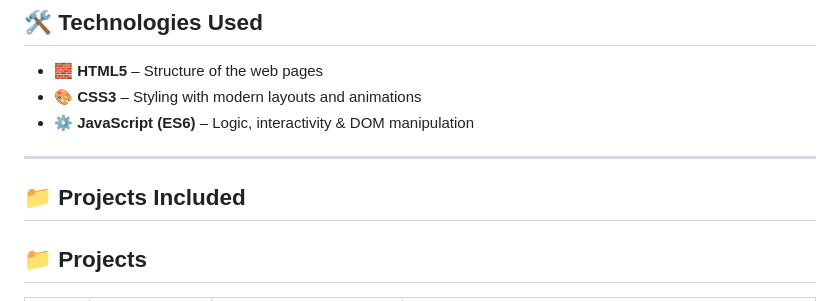
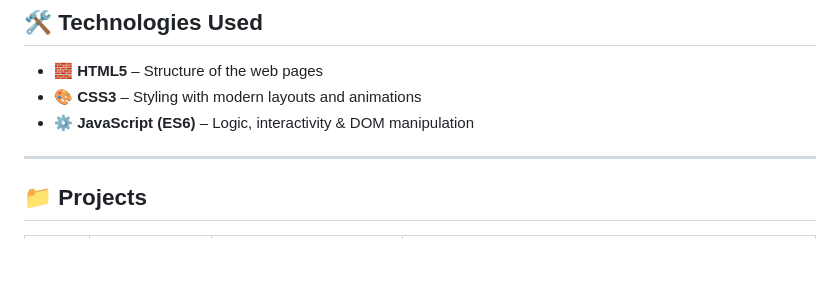
Before and after one commit to ratan1501/HTML-CSS-JS_Projects, a Markdown page: README.md, the part around the change. Rendered like a GitHub page; blank space fills up the shorter version.

```diff
--- a/README.md
+++ b/README.md
@@ -13,8 +13,6 @@ Each project focuses on core web concepts and user interactivity.
 - ⚙️ **JavaScript (ES6)** – Logic, interactivity & DOM manipulation
 
 ---
-
-## 📁 Projects Included
 
 ## 📁 Projects
 
```
